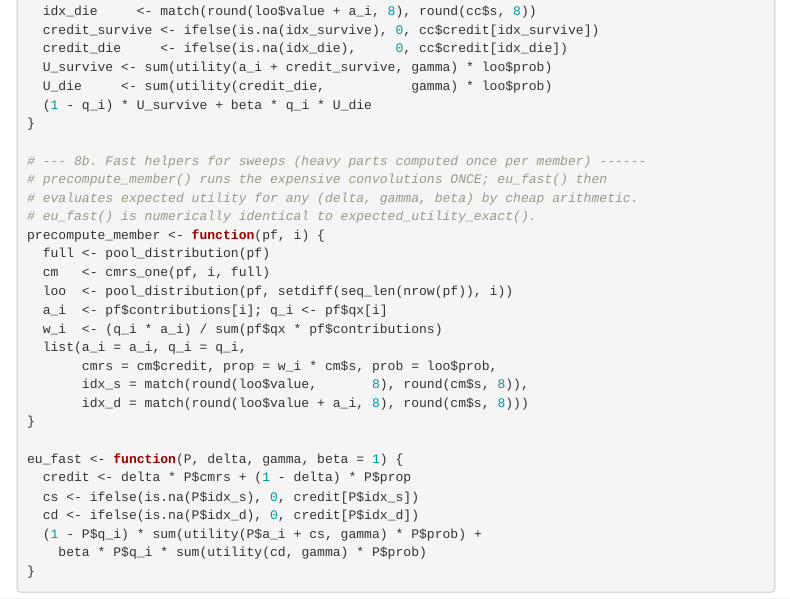
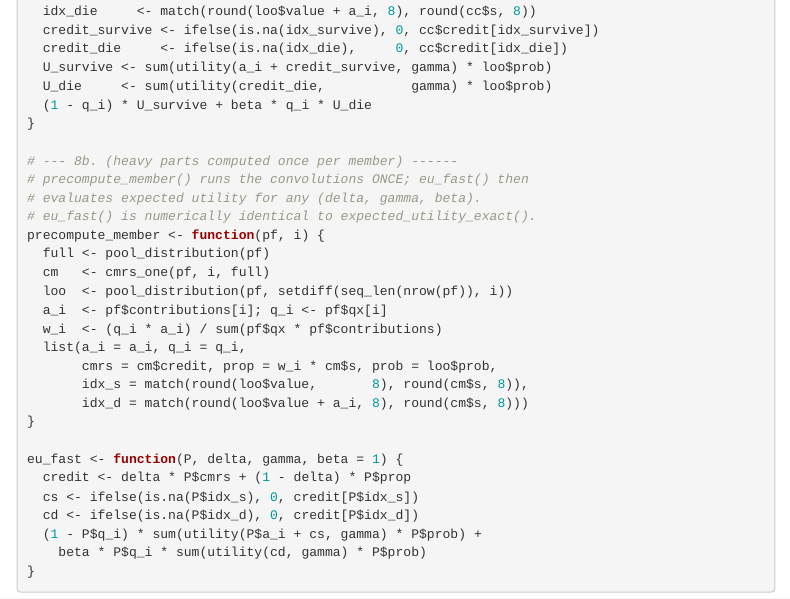
Before and after one commit to bakraouiayoub/Risk-Sharing, an R Markdown document (tontine_analysis.Rmd): the page in a window 1100 px wide, from 1920 px down. Rendered offline with R 4.5, knitr and Pandoc, with nearby package versions; menus at the side of the page are left out; common packages that the code uses without loading them are loaded.

Commit message:
Refine comments in tontine_analysis.Rmd
Updated comments for clarity and conciseness.

```diff
--- a/tontine_analysis.Rmd
+++ b/tontine_analysis.Rmd
@@ -120,9 +120,9 @@ expected_utility_exact <- function(pf, i, delta, gamma, beta = 1) {
   (1 - q_i) * U_survive + beta * q_i * U_die
 }
 
-# --- 8b. Fast helpers for sweeps (heavy parts computed once per member) ------
-# precompute_member() runs the expensive convolutions ONCE; eu_fast() then
-# evaluates expected utility for any (delta, gamma, beta) by cheap arithmetic.
+# --- 8b. (heavy parts computed once per member) ------
+# precompute_member() runs the convolutions ONCE; eu_fast() then
+# evaluates expected utility for any (delta, gamma, beta).
 # eu_fast() is numerically identical to expected_utility_exact().
 precompute_member <- function(pf, i) {
   full <- pool_distribution(pf)
```
